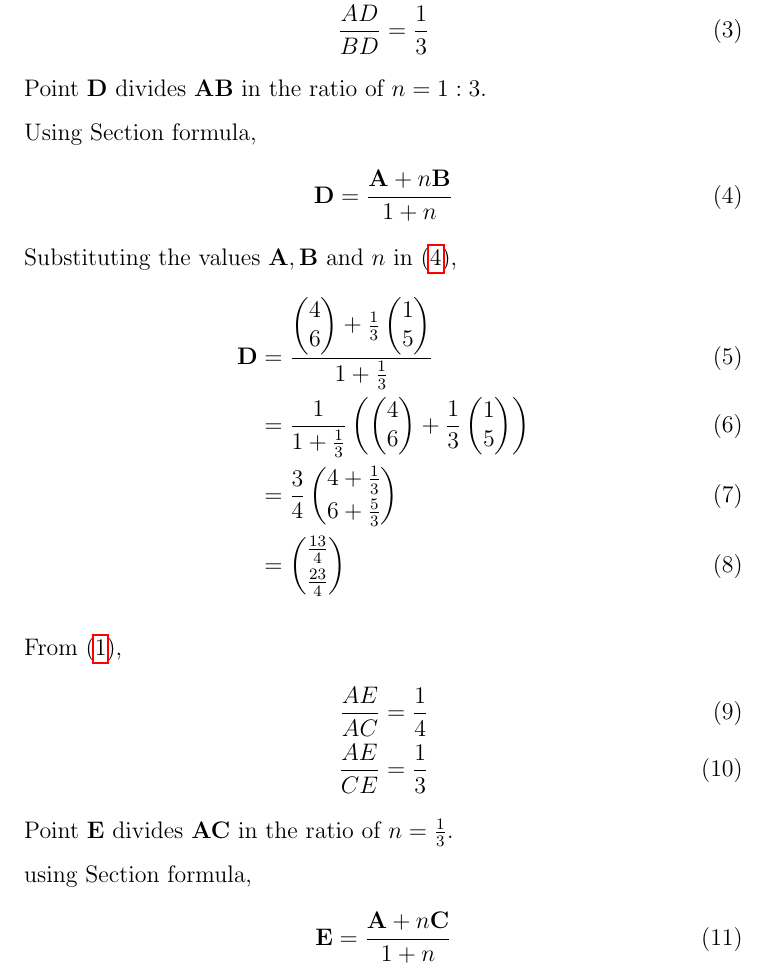
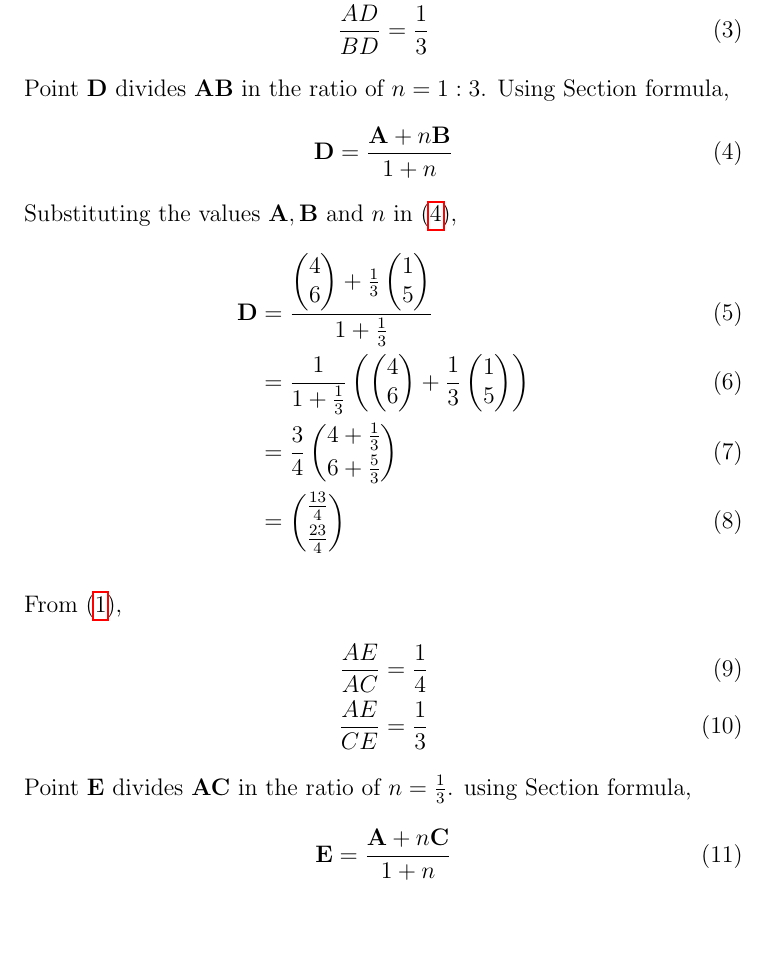
Before and after one commit to aruniot099/FWC-1, a LaTeX document (vector-algebra/10.7.4.6/solution.tex): part of page 2 of 4, cut so that both start at the same text, the shorter picture padded with empty space. Compiled offline with pdfLaTeX.

Commit message:
Add files via upload

```diff
--- a/vector-algebra/10.7.4.6/solution.tex
+++ b/vector-algebra/10.7.4.6/solution.tex
@@ -67,7 +67,7 @@ From \eqref{1},
 \frac{AD}{AB} &=\frac{1}{4}\\
 \frac{AD}{BD} &=\frac{1}{3}
 \end{align}
-Point $\vec{D}$ divides $\vec{A}\vec{B}$ in the ratio of $n = 1:3$.\par
+Point $\vec{D}$ divides $\vec{A}\vec{B}$ in the ratio of $n = 1:3$.
 	Using Section formula,
 \begin{align}
 \vec{D} &=\frac{\vec{A}+n\vec{B}}{1+n}\label{4}
@@ -86,7 +86,7 @@ From \eqref{1},
 \frac{AE}{AC} &=\frac{1}{4}\\
 \frac{AE}{CE} &=\frac{1}{3}
 \end{align}
-Point $\vec{E}$ divides $\vec{A}\vec{C}$ in the ratio of $n = \frac{1}{3}$. \par
+Point $\vec{E}$ divides $\vec{A}\vec{C}$ in the ratio of $n = \frac{1}{3}$.
 using Section formula,
 \begin{align}
 \vec{E} &=\frac{\vec{A}+n\vec{C}}{1+n}\label{11}
```
Also changed, not shown: vector-algebra/10.7.4.6/solution.pdf, 1 other file.
